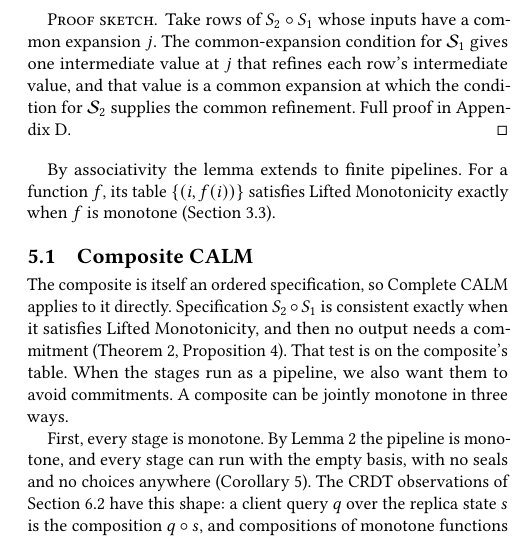
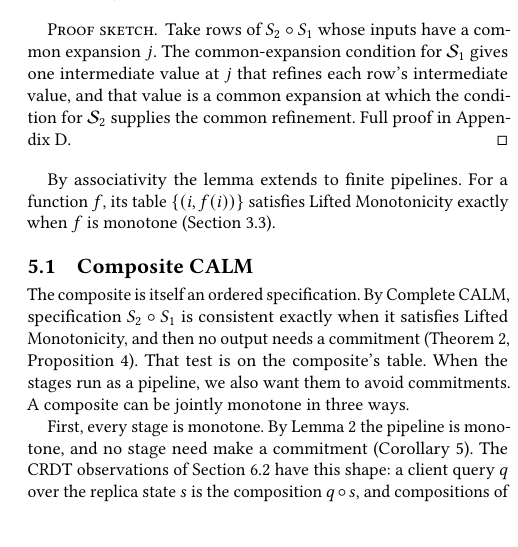
Before and after one commit to jhellerstein/coord-criterion, a LaTeX document (main.tex, which reads sections/composition.tex): part of one column of page 12 of 31, cut so that both start at the same text, the shorter picture padded with empty space. Compiled offline with pdfLaTeX.

Commit message:
prune Composite CALM further

```diff
--- a/sections/composition.tex
+++ b/sections/composition.tex
@@ -66,8 +66,7 @@ monotone (Section~\ref{sec:lifted-monotonicity}).
 \subsection{Composite CALM}
 \label{sec:composite-calm}
 
-The composite is itself an ordered specification, so Complete CALM applies to
-it directly.  Specification $S_2\circ S_1$ is consistent exactly when it
+The composite is itself an ordered specification.  By Complete CALM, specification $S_2\circ S_1$ is consistent exactly when it
 satisfies Lifted Monotonicity, and then no output needs a commitment
 (Theorem~\ref{thm:complete-calm}, Proposition~\ref{prop:exposure-boundary}).
 That test is on the composite's table.  When the stages run as a pipeline, we
@@ -75,8 +74,7 @@ also want them to avoid commitments.  A composite can be jointly monotone in
 three ways.
 
 First, every stage is monotone.  By Lemma~\ref{lem:composition} the pipeline
-is monotone, and every stage can run with the empty basis, with no seals and
-no choices anywhere (Corollary~\ref{cor:pipelines}).  The CRDT observations of Section~\ref{sec:crdt-instance} have this shape: a
+is monotone, and no stage need make a commitment (Corollary~\ref{cor:pipelines}).  The CRDT observations of Section~\ref{sec:crdt-instance} have this shape: a
 client query $q$ over the replica state $s$ is the composition $q\circ s$, and
 compositions of monotone functions are monotone
 (Corollary~\ref{cor:functional-composition}), so
```
Also changed, not shown: sections/composition.tex (10 more changed lines).
